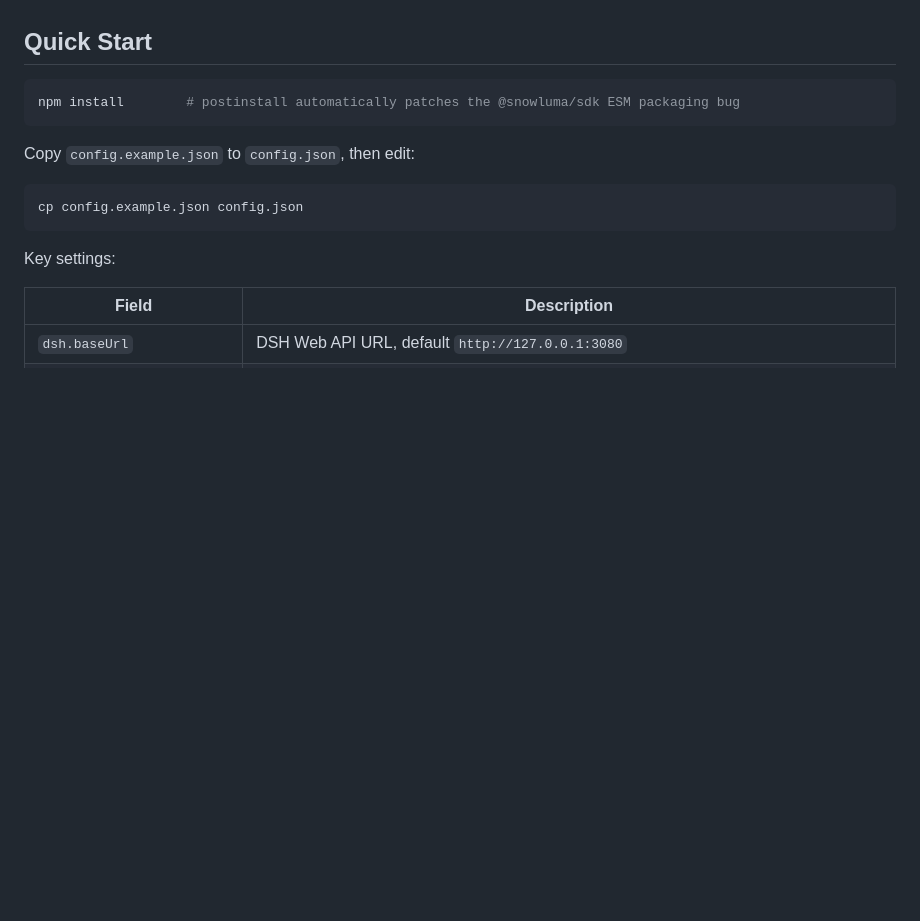
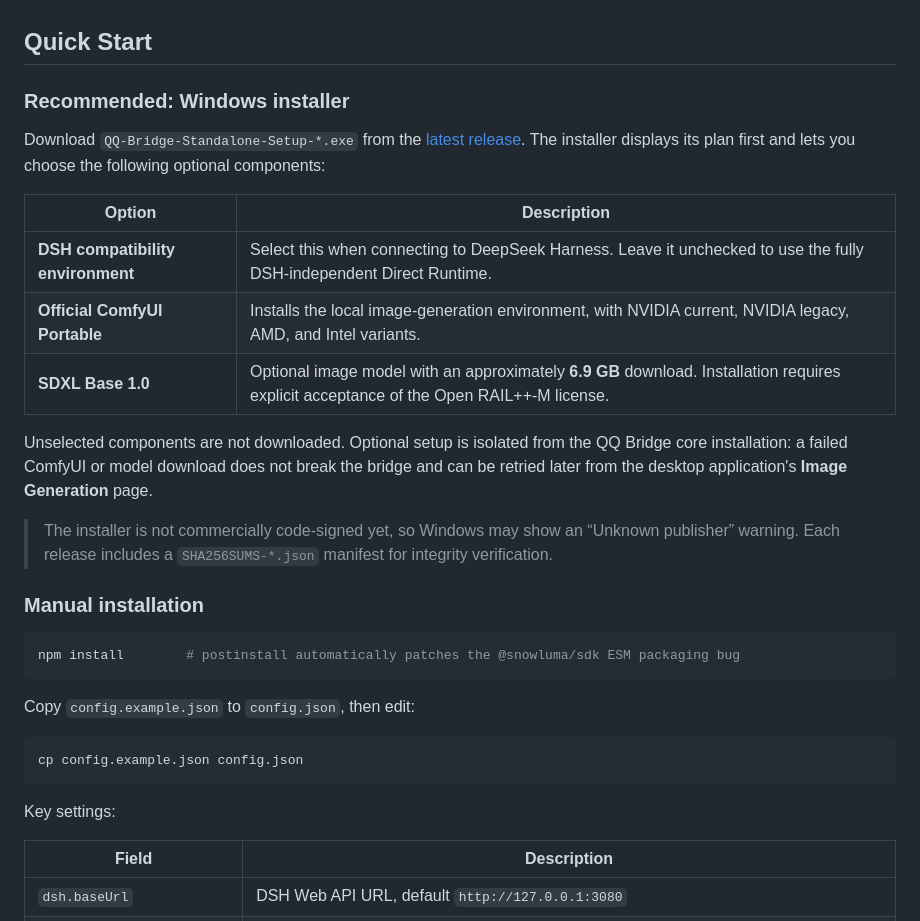
Before and after one commit to nekogunfire-ship-it/qq-bridge-standalone, a Markdown page: README.en.md, the part around the change. Rendered like a GitHub page; blank space fills up the shorter version.

Commit message:
docs: document optional installer components

````diff
--- a/README.en.md
+++ b/README.en.md
@@ -57,6 +57,22 @@ QQ messages ──► SnowLuma (OneBot v11 WS) ──► qq-bridge ──► DSH
 - Running SnowLuma with OneBot v11 WebSocket and HTTP API enabled
 
 ## Quick Start
+
+### Recommended: Windows installer
+
+Download `QQ-Bridge-Standalone-Setup-*.exe` from the [latest release](https://github.com/nekogunfire-ship-it/qq-bridge-standalone/releases/latest). The installer displays its plan first and lets you choose the following optional components:
+
+| Option | Description |
+| --- | --- |
+| **DSH compatibility environment** | Select this when connecting to DeepSeek Harness. Leave it unchecked to use the fully DSH-independent Direct Runtime. |
+| **Official ComfyUI Portable** | Installs the local image-generation environment, with NVIDIA current, NVIDIA legacy, AMD, and Intel variants. |
+| **SDXL Base 1.0** | Optional image model with an approximately **6.9 GB** download. Installation requires explicit acceptance of the Open RAIL++-M license. |
+
+Unselected components are not downloaded. Optional setup is isolated from the QQ Bridge core installation: a failed ComfyUI or model download does not break the bridge and can be retried later from the desktop application's **Image Generation** page.
+
+> The installer is not commercially code-signed yet, so Windows may show an “Unknown publisher” warning. Each release includes a `SHA256SUMS-*.json` manifest for integrity verification.
+
+### Manual installation
 
 ```bash
 npm install        # postinstall automatically patches the @snowluma/sdk ESM packaging bug
````
Also changed, not shown: README.md (+16 -0 lines).
